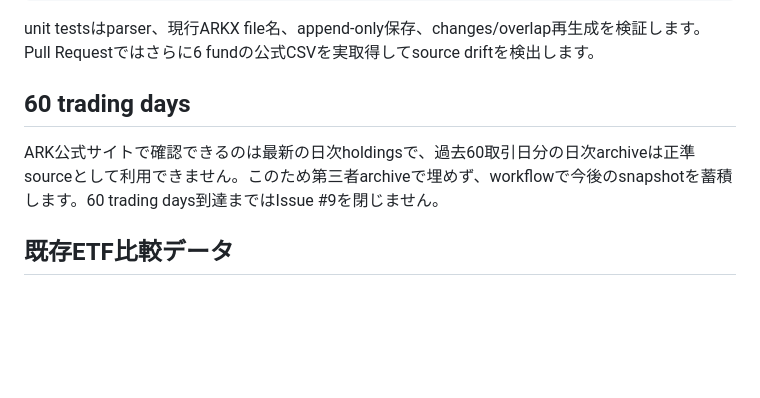
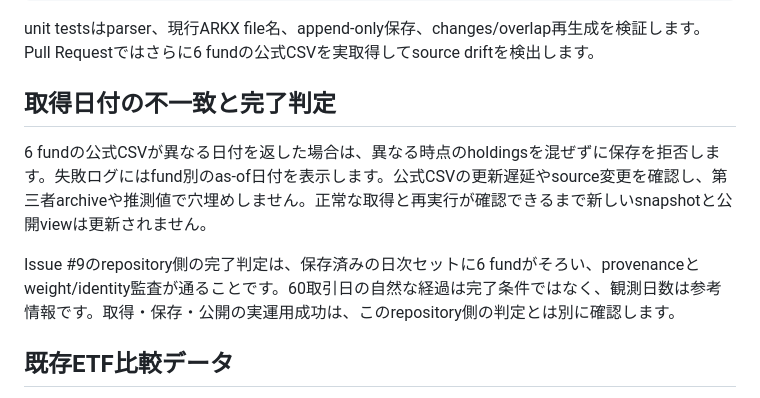
Before and after one commit to KAFKA2306/etf, a Markdown page: README.md, the part around the change. Drawn GitHub-style; blank space fills up the shorter version.

Commit message:
fix(ark): explain per-fund as-of drift without writing mixed snapshots

```diff
--- a/README.md
+++ b/README.md
@@ -85,9 +85,11 @@ python collect_ark_holdings.py --output-dir /tmp/ark-holdings
 
 unit testsはparser、現行ARKX file名、append-only保存、changes/overlap再生成を検証します。Pull Requestではさらに6 fundの公式CSVを実取得してsource driftを検出します。
 
-## 60 trading days
+## 取得日付の不一致と完了判定
 
-ARK公式サイトで確認できるのは最新の日次holdingsで、過去60取引日分の日次archiveは正準sourceとして利用できません。このため第三者archiveで埋めず、workflowで今後のsnapshotを蓄積します。60 trading days到達まではIssue #9を閉じません。
+6 fundの公式CSVが異なる日付を返した場合は、異なる時点のholdingsを混ぜずに保存を拒否します。失敗ログにはfund別のas-of日付を表示します。公式CSVの更新遅延やsource変更を確認し、第三者archiveや推測値で穴埋めしません。正常な取得と再実行が確認できるまで新しいsnapshotと公開viewは更新されません。
+
+Issue #9のrepository側の完了判定は、保存済みの日次セットに6 fundがそろい、provenanceとweight/identity監査が通ることです。60取引日の自然な経過は完了条件ではなく、観測日数は参考情報です。取得・保存・公開の実運用成功は、このrepository側の判定とは別に確認します。
 
 ## 既存ETF比較データ
 
```
